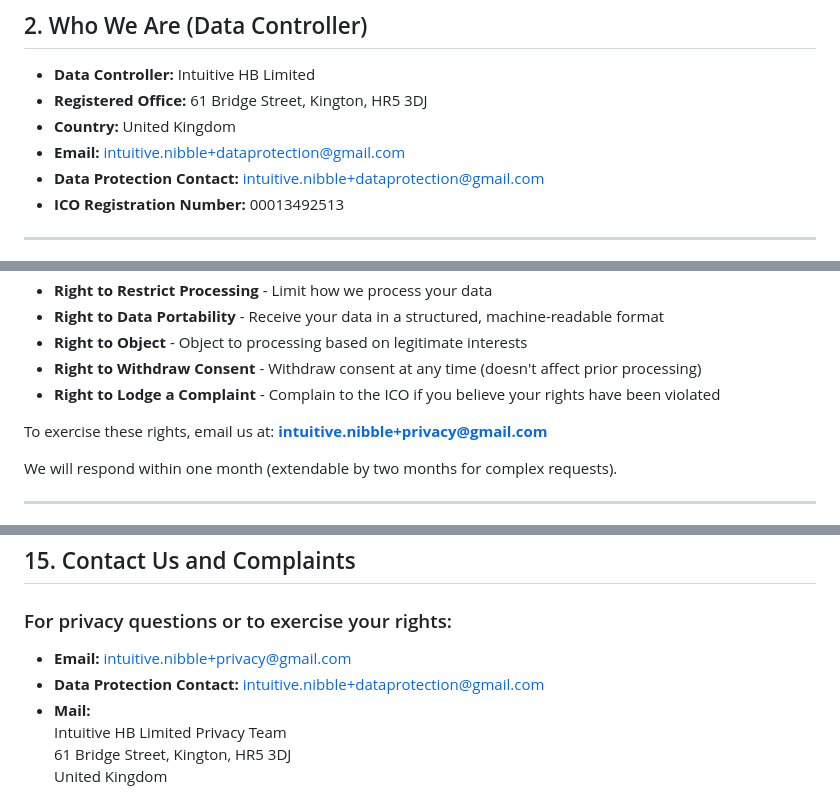
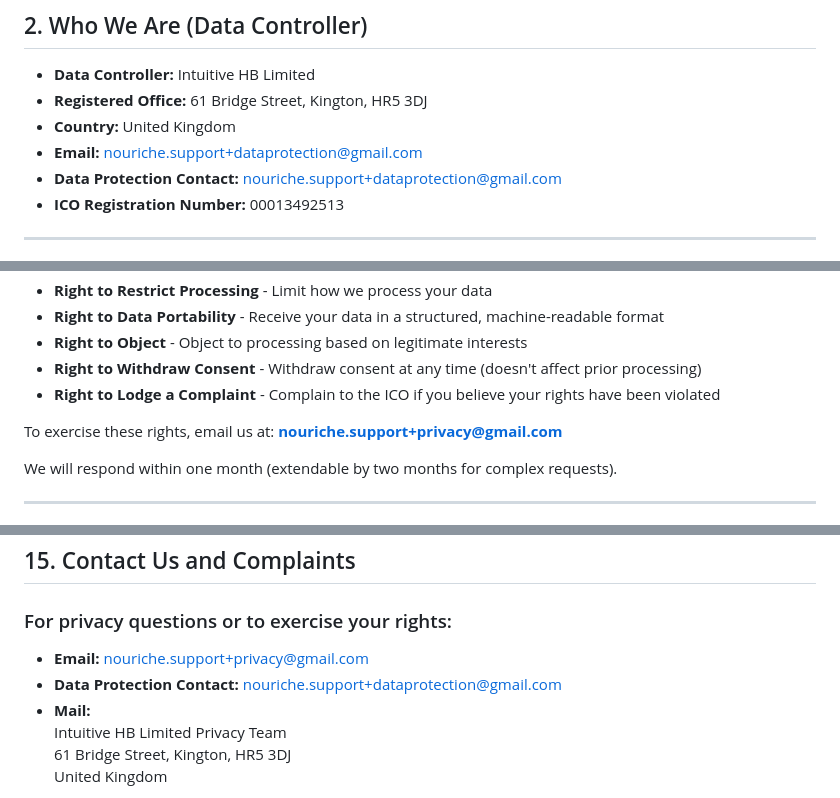
Before and after one commit to intuitivenibble-del/intuitivenibble-del.github.io, a Markdown page: privacy-policy.md, 3 parts joined by grey strips. Rendered like a GitHub page.

```diff
--- a/privacy-policy.md
+++ b/privacy-policy.md
@@ -23,8 +23,8 @@ By using the App, you agree to the collection and use of information as describe
 - **Data Controller:** Intuitive HB Limited
 - **Registered Office:** 61 Bridge Street, Kington, HR5 3DJ
 - **Country:** United Kingdom
-- **Email:** intuitive.nibble+dataprotection@gmail.com
-- **Data Protection Contact:** intuitive.nibble+dataprotection@gmail.com
+- **Email:** nouriche.support+dataprotection@gmail.com
+- **Data Protection Contact:** nouriche.support+dataprotection@gmail.com
 - **ICO Registration Number:** 00013492513
 
 ---
@@ -174,7 +174,7 @@ Under UK GDPR, you have the following rights:
 - **Right to Withdraw Consent** - Withdraw consent at any time (doesn't affect prior processing)
 - **Right to Lodge a Complaint** - Complain to the ICO if you believe your rights have been violated
 
-To exercise these rights, email us at: **intuitive.nibble+privacy@gmail.com**
+To exercise these rights, email us at: **nouriche.support+privacy@gmail.com**
 
 We will respond within one month (extendable by two months for complex requests).
 
@@ -268,8 +268,8 @@ We recommend reviewing this policy periodically.
 
 ### For privacy questions or to exercise your rights:
 
-- **Email:** intuitive.nibble+privacy@gmail.com
-- **Data Protection Contact:** intuitive.nibble+dataprotection@gmail.com
+- **Email:** nouriche.support+privacy@gmail.com
+- **Data Protection Contact:** nouriche.support+dataprotection@gmail.com
 - **Mail:**
   Intuitive HB Limited Privacy Team
   61 Bridge Street, Kington, HR5 3DJ
```
Also changed, not shown: other parts of privacy-policy.md (+3 -3 lines).
